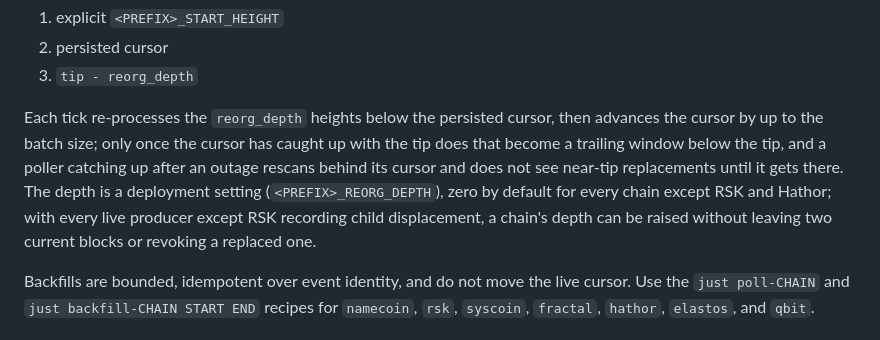
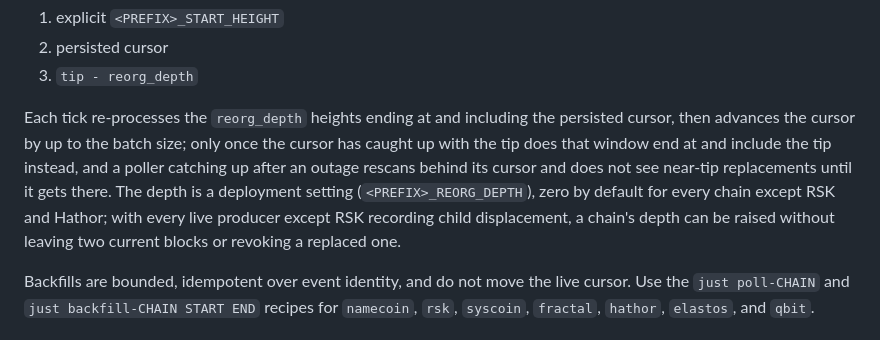
Before and after one commit to deadmanoz/merge-mining-monitor, a Markdown page: docs/capture.md, the part around the change. Rendered like a GitHub page.

```diff
--- a/docs/capture.md
+++ b/docs/capture.md
@@ -110,15 +110,15 @@ Cursor seeding order is:
 2. persisted cursor
 3. `tip - reorg_depth`
 
-Each tick re-processes the `reorg_depth` heights below the persisted cursor,
-then advances the cursor by up to the batch size; only once the cursor has
-caught up with the tip does that become a trailing window below the tip, and
-a poller catching up after an outage rescans behind its cursor and does not see
-near-tip replacements until it gets there. The depth is a deployment setting
-(`<PREFIX>_REORG_DEPTH`), zero by default for every chain except RSK and
-Hathor; with every live producer except RSK recording child displacement, a
-chain's depth can be raised without leaving two current blocks or revoking a
-replaced one.
+Each tick re-processes the `reorg_depth` heights ending at and including the
+persisted cursor, then advances the cursor by up to the batch size; only
+once the cursor has caught up with the tip does that window end at and
+include the tip instead, and a poller catching up after an outage rescans
+behind its cursor and does not see near-tip replacements until it gets
+there. The depth is a deployment setting (`<PREFIX>_REORG_DEPTH`), zero by
+default for every chain except RSK and Hathor; with every live producer
+except RSK recording child displacement, a chain's depth can be raised
+without leaving two current blocks or revoking a replaced one.
 
 Backfills are bounded, idempotent over event identity, and do not move the live
 cursor. Use the `just poll-CHAIN` and `just backfill-CHAIN START END` recipes
```
Also changed, not shown: CHANGELOG.md (+5 -5 lines), docs/configuration.md (+2 -2 lines).
